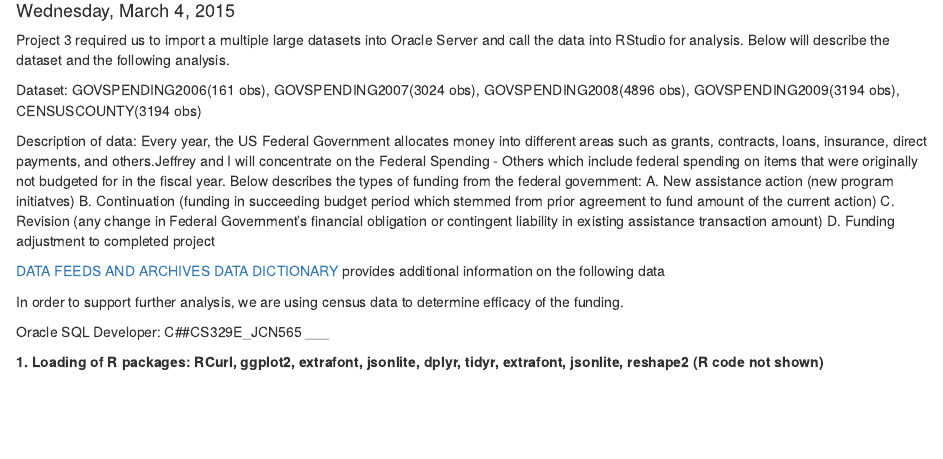
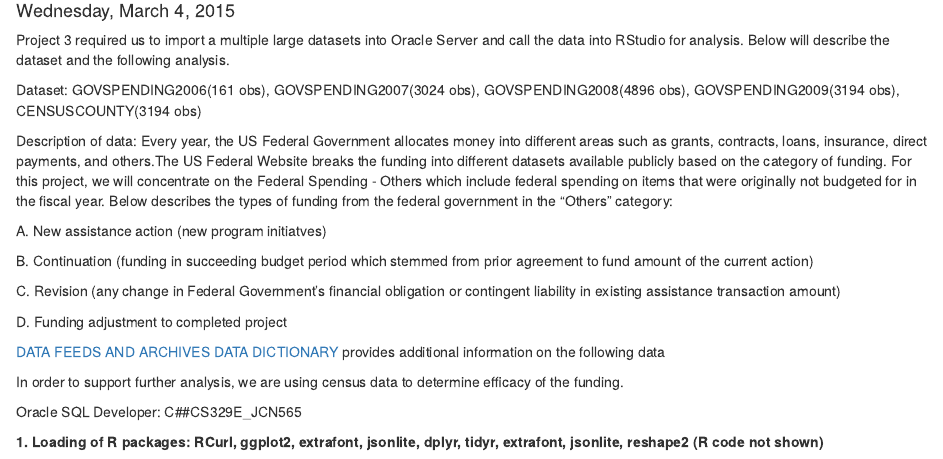
Before and after one commit to JiannanZhang/DV_RProject3, an R Markdown document (00 Doc/project3.Rmd): the page in a window 1100 px wide, from 100 px down. Rendered offline with R 4.5, knitr and Pandoc, with nearby package versions; some code elsewhere in the file could not run offline.

Commit message:
Finish push

```diff
--- a/00 Doc/project3.Rmd
+++ b/00 Doc/project3.Rmd
@@ -10,10 +10,14 @@ Project 3 required us to import a multiple large datasets into Oracle Server and
 Dataset: GOVSPENDING2006(161 obs), GOVSPENDING2007(3024 obs), GOVSPENDING2008(4896 obs), GOVSPENDING2009(3194 obs), CENSUSCOUNTY(3194 obs)
 
 Description of data:
-Every year, the US Federal Government allocates money into different areas such as grants, contracts, loans, insurance, direct payments, and others.Jeffrey and I will concentrate on the Federal Spending - Others which include federal spending on items that were originally not budgeted for in the fiscal year. Below describes the types of funding from the federal government:
+Every year, the US Federal Government allocates money into different areas such as grants, contracts, loans, insurance, direct payments, and others.The US Federal Website breaks the funding into different datasets available publicly based on the category of funding. For this project, we will concentrate on the Federal Spending - Others which include federal spending on items that were originally not budgeted for in the fiscal year. Below describes the types of funding from the federal government in the "Others" category:
+
 A. New assistance action (new program initiatves)
+
 B. Continuation (funding in succeeding budget period which stemmed from prior agreement to fund amount of the current action)
+
 C. Revision (any change in Federal Government's financial obligation or contingent liability in existing assistance transaction amount)
+
 D. Funding adjustment to completed project
 
 [DATA FEEDS AND ARCHIVES DATA DICTIONARY](http://www.usaspending.gov/sites/all/themes/usaspendingv2/Archives_Data_Feeds_Data_Dictionary.pdf) provides additional information on the following data
```
Also changed, not shown: 00 Doc/project3.html, 00 Doc/project3.Rmd (2 more changed lines).
